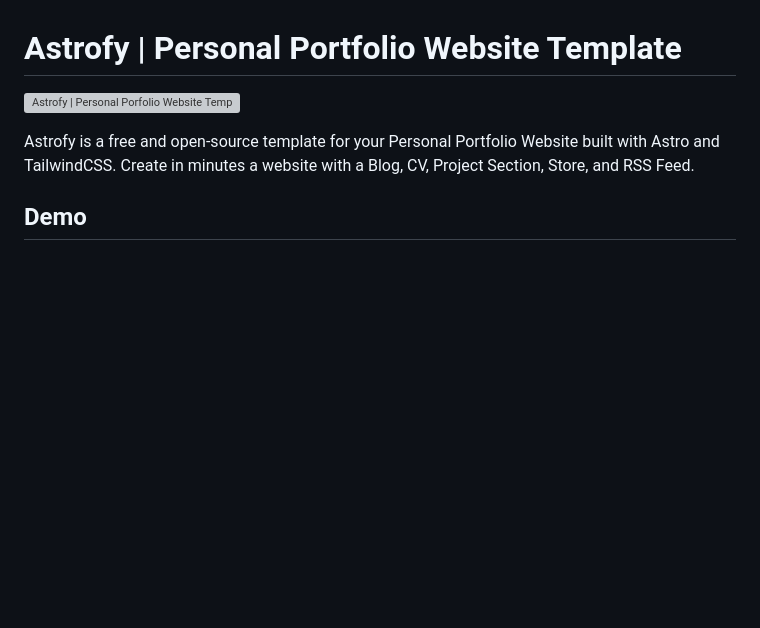
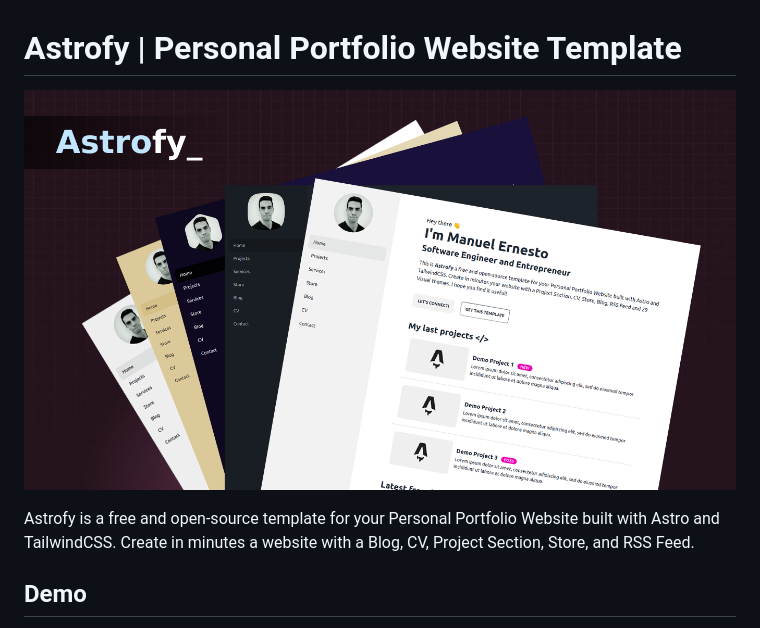
Before and after one commit to kendallvargas/kendallvargas.github.io, a Markdown page: README.md, the part around the change. Drawn GitHub-style; pictures changed too: public/social_imgReadme.png (added); blank space fills up the shorter version; grey boxes are pictures that could not be loaded.

Commit message:
readME picture

```diff
--- a/README.md
+++ b/README.md
@@ -1,6 +1,6 @@
 # Astrofy | Personal Portfolio Website Template
 
-![Astrofy | Personal Porfolio Website Template](public/social_img.webp)
+![Astrofy | Personal Porfolio Website Template](public/social_imgReadme.png)
 
 Astrofy is a free and open-source template for your Personal Portfolio Website built with Astro and TailwindCSS. Create in minutes a website with a Blog, CV, Project Section, Store, and RSS Feed.
 
```
